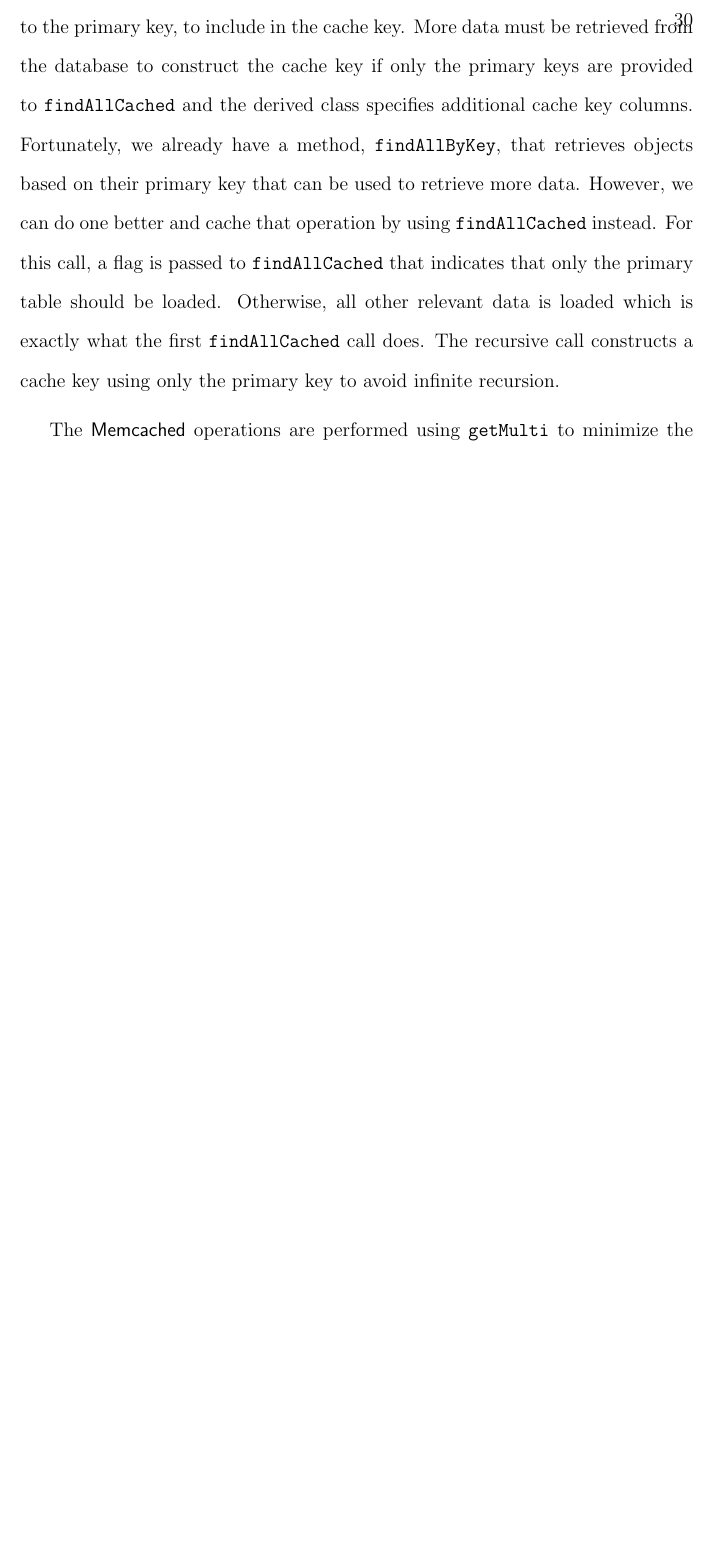
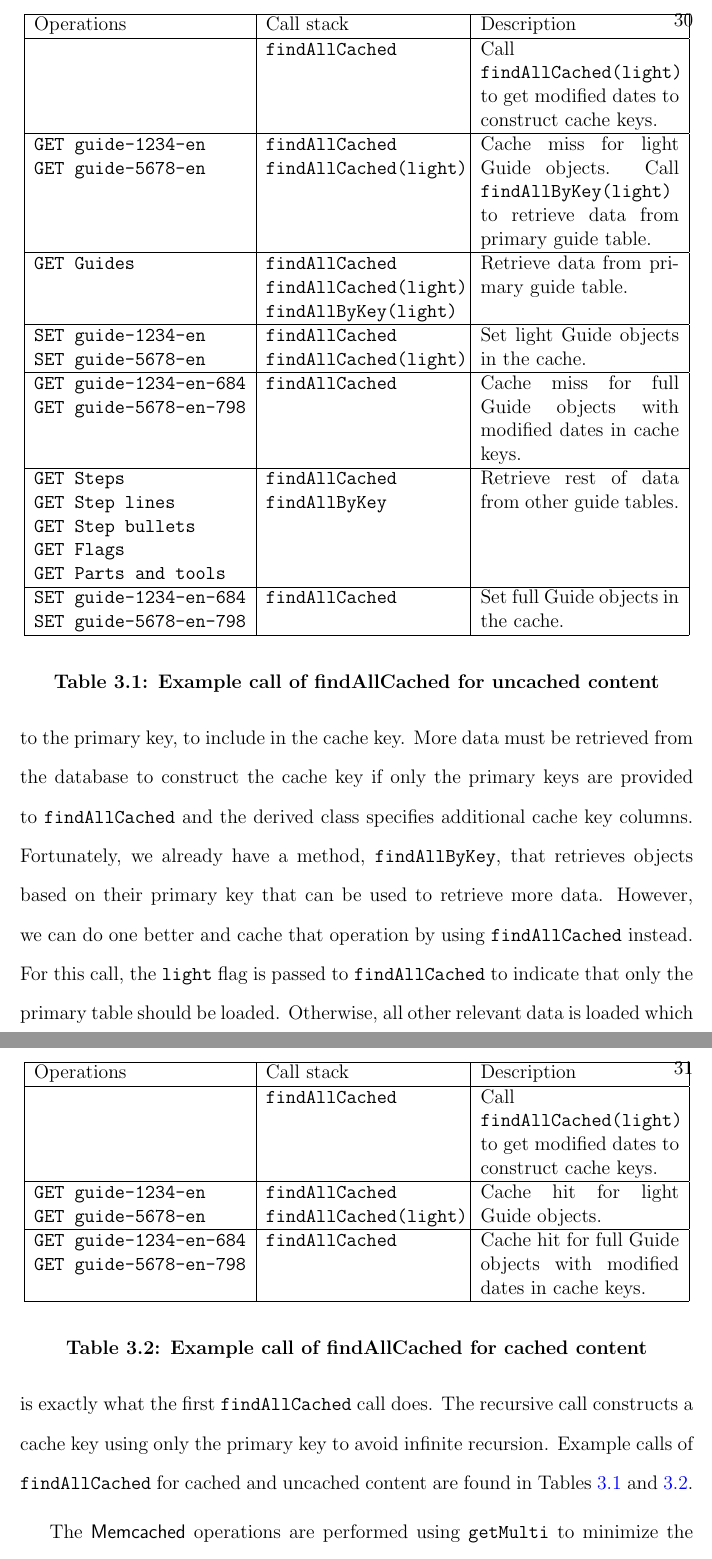
Before and after one commit to marczych/generational-caching-thesis, a LaTeX thesis (thesis.tex): part of page 39 of 62 before the commit and two parts of pages 39 and 40 of 63 after it, the two joined at a grey line, cut at the place of the change, the shorter picture padded with empty space. Compiled offline with pdfLaTeX.

Commit message:
Add findAllCached call examples

```diff
--- a/thesis.tex
+++ b/thesis.tex
@@ -732,13 +732,76 @@ In order to add caching to {\tt findAllByKey}, we add a wrapper method called {\
 At a very high level, this method constructs cache keys for the given primary keys and performs a cache {\tt getMulti} on them.
 Any objects that were not cached are retrieved from the database using {\tt findAllByKey} and are then stored in the cache.
 
+\begin{table}[h]
+\begin{center}
+\begin{tabular}{| p{.315\textwidth} | p{.29\textwidth} | p{0.295\textwidth} |}
+   \hline
+   Operations & Call stack & Description \\ \hline
+   ~ &
+   {\tt findAllCached} &
+   Call {\tt findAllCached(light)} to get modified dates to construct cache keys.
+   \\ \hline
+   {\tt GET~guide-1234-en} {\tt GET~guide-5678-en} &
+   {\tt findAllCached} {\tt findAllCached(light)} &
+   Cache miss for light Guide objects. Call {\tt findAllByKey(light)} to retrieve data from primary guide table.
+   \\ \hline
+   {\tt GET~Guides} &
+   {\tt findAllCached} {\tt findAllCached(light)} {\tt findAllByKey(light)} &
+   Retrieve data from primary guide table.
+   \\ \hline
+   {\tt SET~guide-1234-en} {\tt SET~guide-5678-en} &
+   {\tt findAllCached} {\tt findAllCached(light)} &
+   Set light Guide objects in the cache.
+   \\ \hline
+   {\tt GET~guide-1234-en-684} {\tt GET~guide-5678-en-798} &
+   {\tt findAllCached} &
+   Cache miss for full Guide objects with modified dates in cache keys.
+   \\ \hline
+   {\tt GET~Steps} {\tt GET~Step~lines} {\tt GET~Step~bullets} {\tt GET~Flags} {\tt GET~Parts~and~tools} &
+   {\tt findAllCached} {\tt findAllByKey} &
+   Retrieve rest of data from other guide tables.
+   \\ \hline
+   {\tt SET~guide-1234-en-684} {\tt SET~guide-5678-en-798} &
+   {\tt findAllCached} &
+   Set full Guide objects in the cache.
+   \\ \hline
+\end{tabular}
+\end{center}
+\caption{Example call of findAllCached for uncached content}
+\label{tab:findAllCachedUncachedExample}
+\end{table}
+
+\begin{table}[h]
+\begin{center}
+\begin{tabular}{| p{.315\textwidth} | p{.29\textwidth} | p{0.295\textwidth} |}
+   \hline
+   Operations & Call stack & Description \\ \hline
+   ~ &
+   {\tt findAllCached} &
+   Call {\tt findAllCached(light)} to get modified dates to construct cache keys.
+   \\ \hline
+   {\tt GET~guide-1234-en} {\tt GET~guide-5678-en} &
+   {\tt findAllCached} {\tt findAllCached(light)} &
+   Cache hit for light Guide objects.
+   \\ \hline
+   {\tt GET~guide-1234-en-684} {\tt GET~guide-5678-en-798} &
+   {\tt findAllCached} &
+   Cache hit for full Guide objects with modified dates in cache keys.
+   \\ \hline
+\end{tabular}
+\end{center}
+\caption{Example call of findAllCached for cached content}
+\label{tab:findAllCachedCachedExample}
+\end{table}
+
 We allow classes derived from the ORM to specify which columns, in addition to the primary key, to include in the cache key.
 More data must be retrieved from the database to construct the cache key if only the primary keys are provided to {\tt findAllCached} and the derived class specifies additional cache key columns.
 Fortunately, we already have a method, {\tt findAllByKey}, that retrieves objects based on their primary key that can be used to retrieve more data.
 However, we can do one better and cache that operation by using {\tt findAllCached} instead.
-For this call, a flag is passed to {\tt findAllCached} that indicates that only the primary table should be loaded.
+For this call, the {\tt light} flag is passed to {\tt findAllCached} to indicate that only the primary table should be loaded.
 Otherwise, all other relevant data is loaded which is exactly what the first {\tt findAllCached} call does.
 The recursive call constructs a cache key using only the primary key to avoid infinite recursion.
+Example calls of {\tt findAllCached} for cached and uncached content are found in Tables~\ref{tab:findAllCachedUncachedExample}~and~\ref{tab:findAllCachedCachedExample}.
 
 The \textsf{Memcached} operations are performed using {\tt getMulti} to minimize the network overhead involved in doing multiple sequential \textsf{Memcached} {\tt get}s.
 All cached objects are retrieved with one {\tt getMulti} call and the uncached objects are retrieved with one database query.
```
